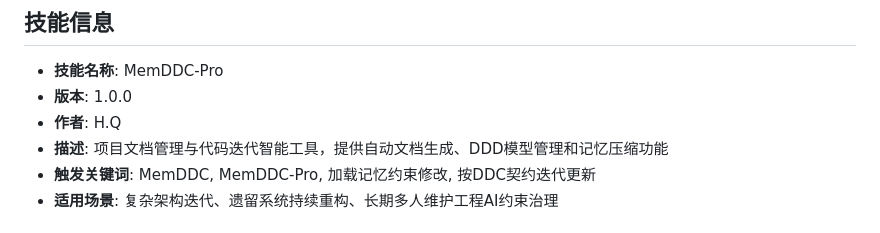
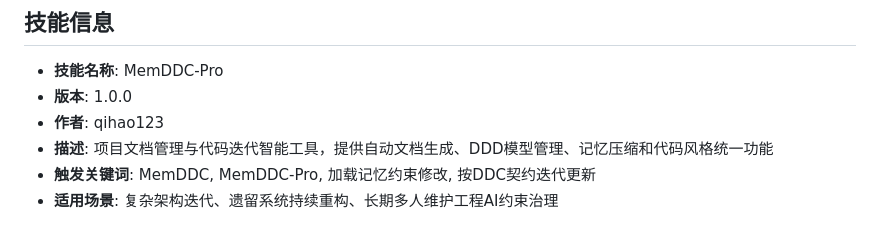
Before and after one commit to qihao123/memddc-ai-skill, a Markdown page: SKILL.md, the part around the change. Rendered like a GitHub page.

Commit message:
Update SKILL.md with correct author and contact information

```diff
--- a/SKILL.md
+++ b/SKILL.md
@@ -4,8 +4,8 @@
 
 - **技能名称**: MemDDC-Pro
 - **版本**: 1.0.0
-- **作者**: H.Q
-- **描述**: 项目文档管理与代码迭代智能工具，提供自动文档生成、DDD模型管理和记忆压缩功能
+- **作者**: qihao123
+- **描述**: 项目文档管理与代码迭代智能工具，提供自动文档生成、DDD模型管理、记忆压缩和代码风格统一功能
 - **触发关键词**: MemDDC, MemDDC-Pro, 加载记忆约束修改, 按DDC契约迭代更新
 - **适用场景**: 复杂架构迭代、遗留系统持续重构、长期多人维护工程AI约束治理
 
```
